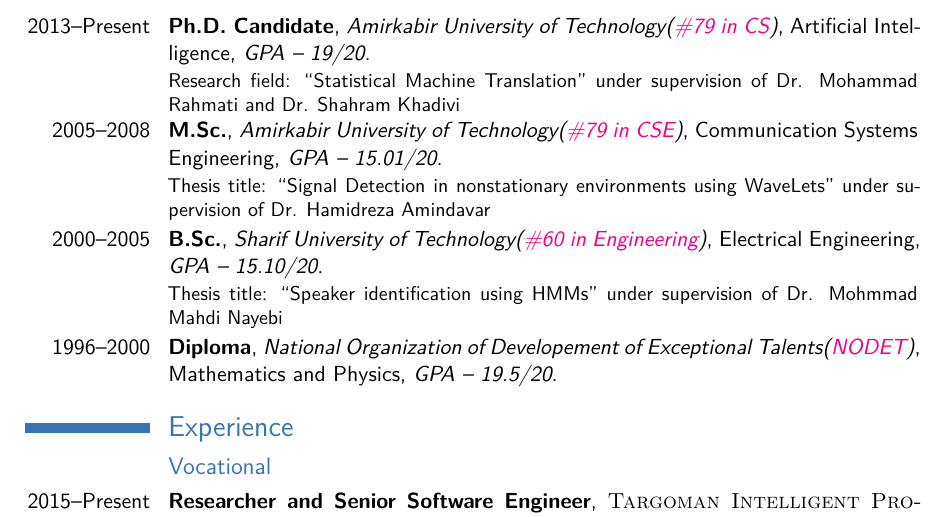
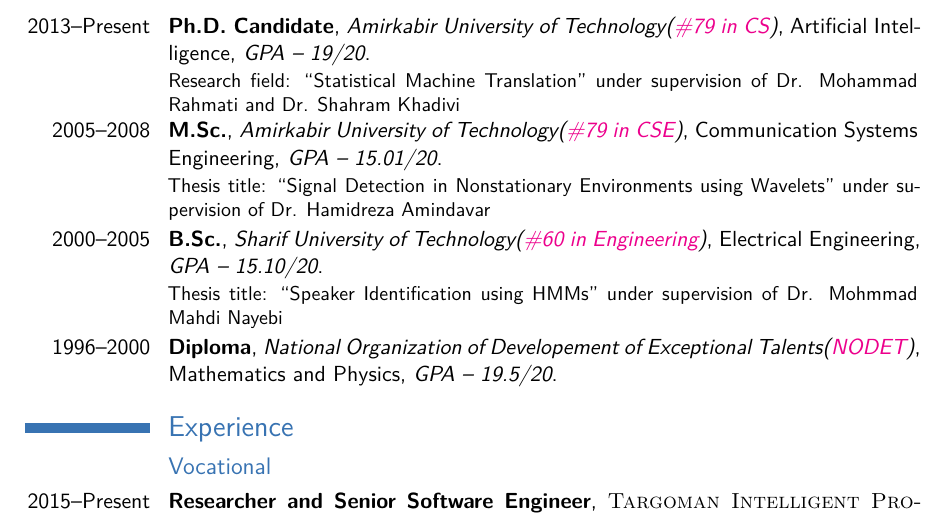
Before and after one commit to vedadian/resume, a LaTeX CV (resume.tex): part of page 1 of 3, cut so that both start at the same text. Compiled offline with XeLaTeX.

Commit message:
Some typos fixed

```diff
--- a/resume.tex
+++ b/resume.tex
@@ -71,12 +71,12 @@
 
 \cventry{2005--2008}{M.Sc.}{Amirkabir University of Technology(\href{http://www.usnews.com/education/best-global-universities/amirkabir-university-of-technology-506266}{\#79 in CSE})}{Communication Systems Engineering}{\textit{GPA -- 15.01/20}}
 {
-Thesis title: ``Signal Detection in nonstationary environments using WaveLets'' under supervision of Dr. Hamidreza Amindavar
+Thesis title: ``Signal Detection in Nonstationary Environments using Wavelets'' under supervision of Dr. Hamidreza Amindavar
 }
 
 \cventry{2000--2005}{B.Sc.}{Sharif University of Technology(\href{http://www.usnews.com/education/best-global-universities/sharif-university-of-technology-502898}{\#60 in Engineering})}{Electrical Engineering}{\textit{GPA -- 15.10/20}}
 {
-Thesis title: ``Speaker identification using HMMs'' under supervision of Dr. Mohmmad Mahdi Nayebi
+Thesis title: ``Speaker Identification using HMMs'' under supervision of Dr. Mohmmad Mahdi Nayebi
 }
 
 \cventry{1996--2000}{Diploma}{National Organization of Developement of Exceptional Talents(\href{https://en.wikipedia.org/wiki/National_Organization_for_Development_of_Exceptional_Talents}{NODET})}{Mathematics and Physics}{\textit{GPA -- 19.5/20}}
```
Also changed, not shown: resume.pdf.
